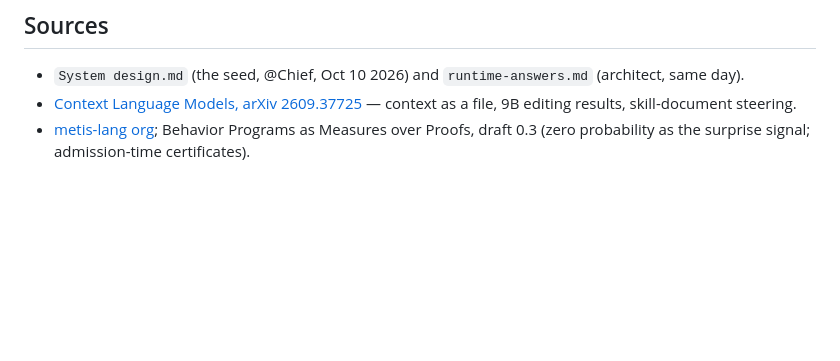
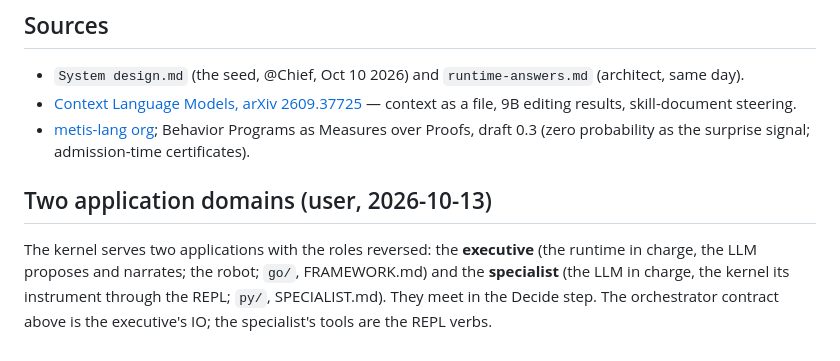
Before and after one commit to metis-lang-dev/metis-agent, a Markdown page: docs/DESIGN.md, the part around the change. Drawn GitHub-style; blank space fills up the shorter version.

```diff
--- a/docs/DESIGN.md
+++ b/docs/DESIGN.md
@@ -320,3 +320,12 @@ narrator and request-mapper only.
 - [metis-lang org](https://github.com/metis-lang-dev); Behavior
   Programs as Measures over Proofs, draft 0.3 (zero probability as
   the surprise signal; admission-time certificates).
+
+## Two application domains (user, 2026-10-13)
+
+The kernel serves two applications with the roles reversed: the
+**executive** (the runtime in charge, the LLM proposes and narrates; the
+robot; `go/`, FRAMEWORK.md) and the **specialist** (the LLM in charge, the
+kernel its instrument through the REPL; `py/`, SPECIALIST.md). They meet in
+the Decide step. The orchestrator contract above is the executive's IO;
+the specialist's tools are the REPL verbs.
```
Also changed, not shown: docs/SPECIALIST.md (added, +163 -0 lines).
